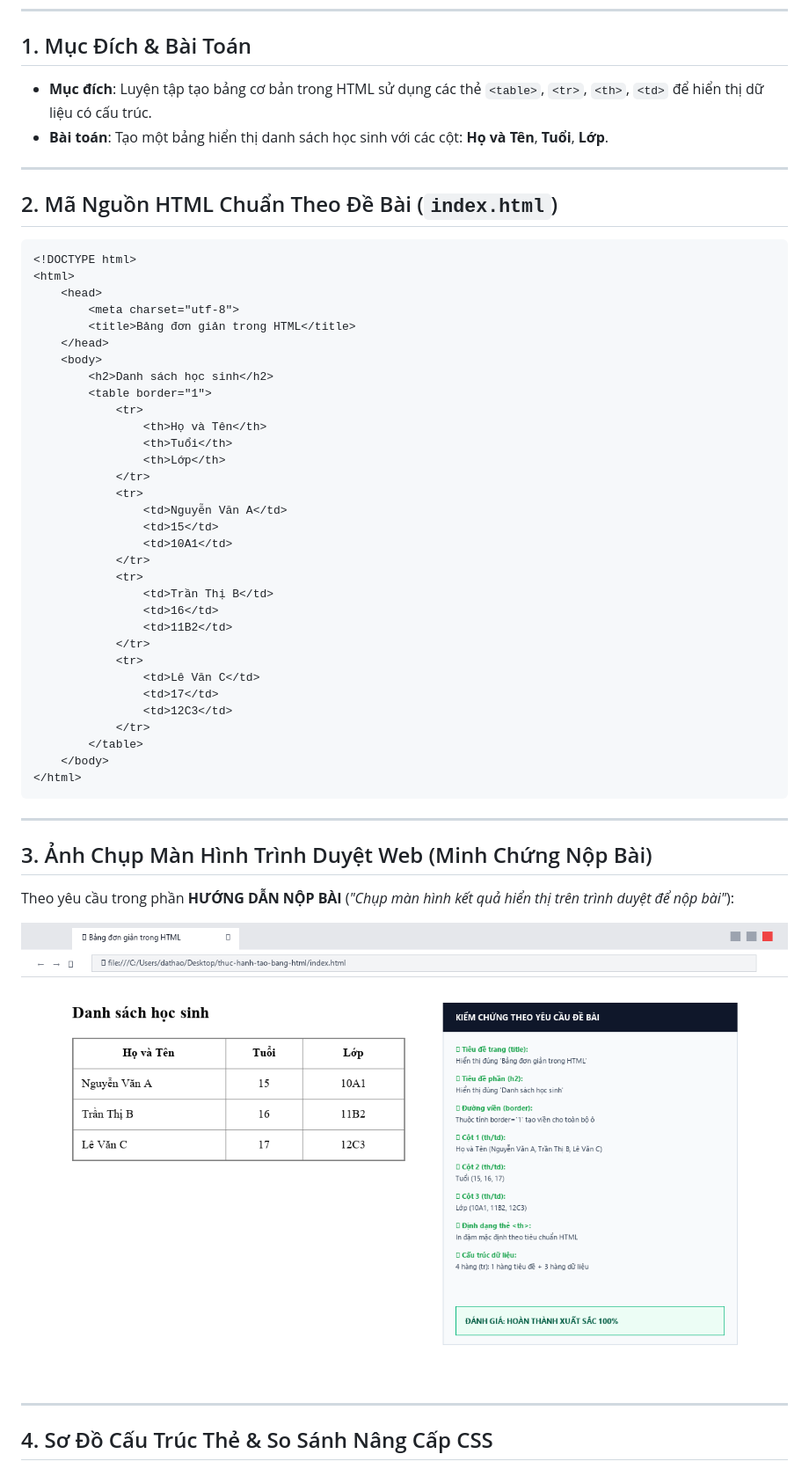
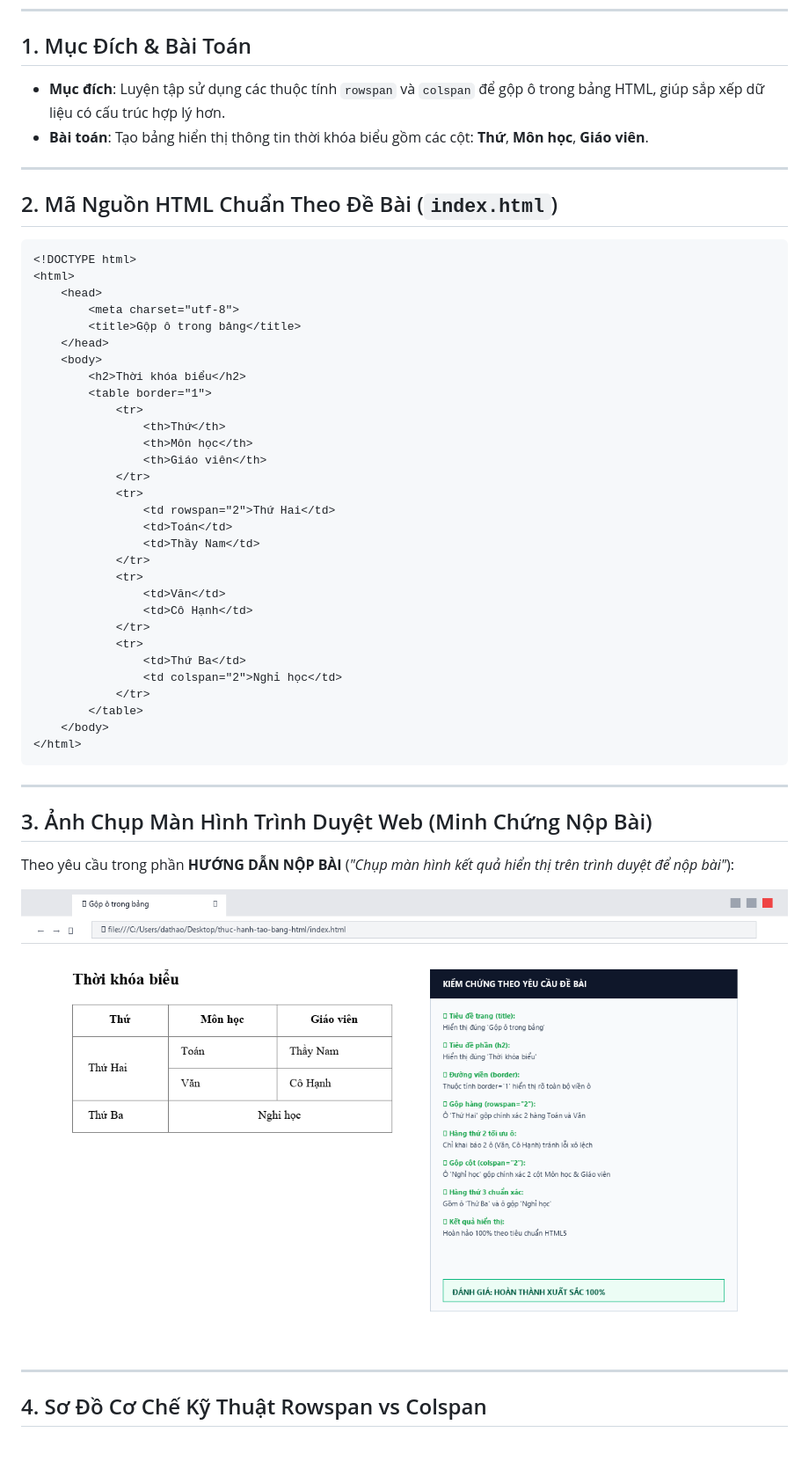
Before and after one commit to proyctk03-eng/thuc-hanh-tao-bang-html, a Markdown page: README.md, the part around one of its changes. Shown at 88% size. Drawn GitHub-style; pictures changed too: browser_table_result_screenshot.png; blank space fills up the shorter version.

```diff
--- a/README.md
+++ b/README.md
@@ -8,8 +8,8 @@
 ---
 
 ## 1. Mục Đích & Bài Toán
-- **Mục đích**: Luyện tập tạo bảng cơ bản trong HTML sử dụng các thẻ `<table>`, `<tr>`, `<th>`, `<td>` để hiển thị dữ liệu có cấu trúc.
-- **Bài toán**: Tạo một bảng hiển thị danh sách học sinh với các cột: **Họ và Tên**, **Tuổi**, **Lớp**.
+- **Mục đích**: Luyện tập sử dụng các thuộc tính `rowspan` và `colspan` để gộp ô trong bảng HTML, giúp sắp xếp dữ liệu có cấu trúc hợp lý hơn.
+- **Bài toán**: Tạo bảng hiển thị thông tin thời khóa biểu gồm các cột: **Thứ**, **Môn học**, **Giáo viên**.
 
 ---
 
@@ -20,30 +20,28 @@
 <html>
     <head>
         <meta charset="utf-8">
-        <title>Bảng đơn giản trong HTML</title>
+        <title>Gộp ô trong bảng</title>
     </head>
     <body>
-        <h2>Danh sách học sinh</h2>
+        <h2>Thời khóa biểu</h2>
         <table border="1">
             <tr>
-                <th>Họ và Tên</th>
-                <th>Tuổi</th>
-                <th>Lớp</th>
+                <th>Thứ</th>
+                <th>Môn học</th>
+                <th>Giáo viên</th>
             </tr>
             <tr>
-                <td>Nguyễn Văn A</td>
-                <td>15</td>
-                <td>10A1</td>
+                <td rowspan="2">Thứ Hai</td>
+                <td>Toán</td>
+                <td>Thầy Nam</td>
             </tr>
             <tr>
-                <td>Trần Thị B</td>
-                <td>16</td>
-                <td>11B2</td>
+                <td>Văn</td>
+                <td>Cô Hạnh</td>
             </tr>
             <tr>
-                <td>Lê Văn C</td>
-                <td>17</td>
-                <td>12C3</td>
+                <td>Thứ Ba</td>
+                <td colspan="2">Nghỉ học</td>
             </tr>
         </table>
     </body>
@@ -60,5 +58,5 @@ Theo yêu cầu trong phần **HƯỚNG DẪN NỘP BÀI** (*"Chụp màn hình
 
 ---
 
-## 4. Sơ Đồ Cấu Trúc Thẻ & So Sánh Nâng Cấp CSS
+## 4. Sơ Đồ Cơ Chế Kỹ Thuật Rowspan vs Colspan
 
```
Also changed, not shown: other parts of README.md (+16 -18 lines), html_table_tags_architecture.png, modern_css_styled_table.png, 9 other files.
